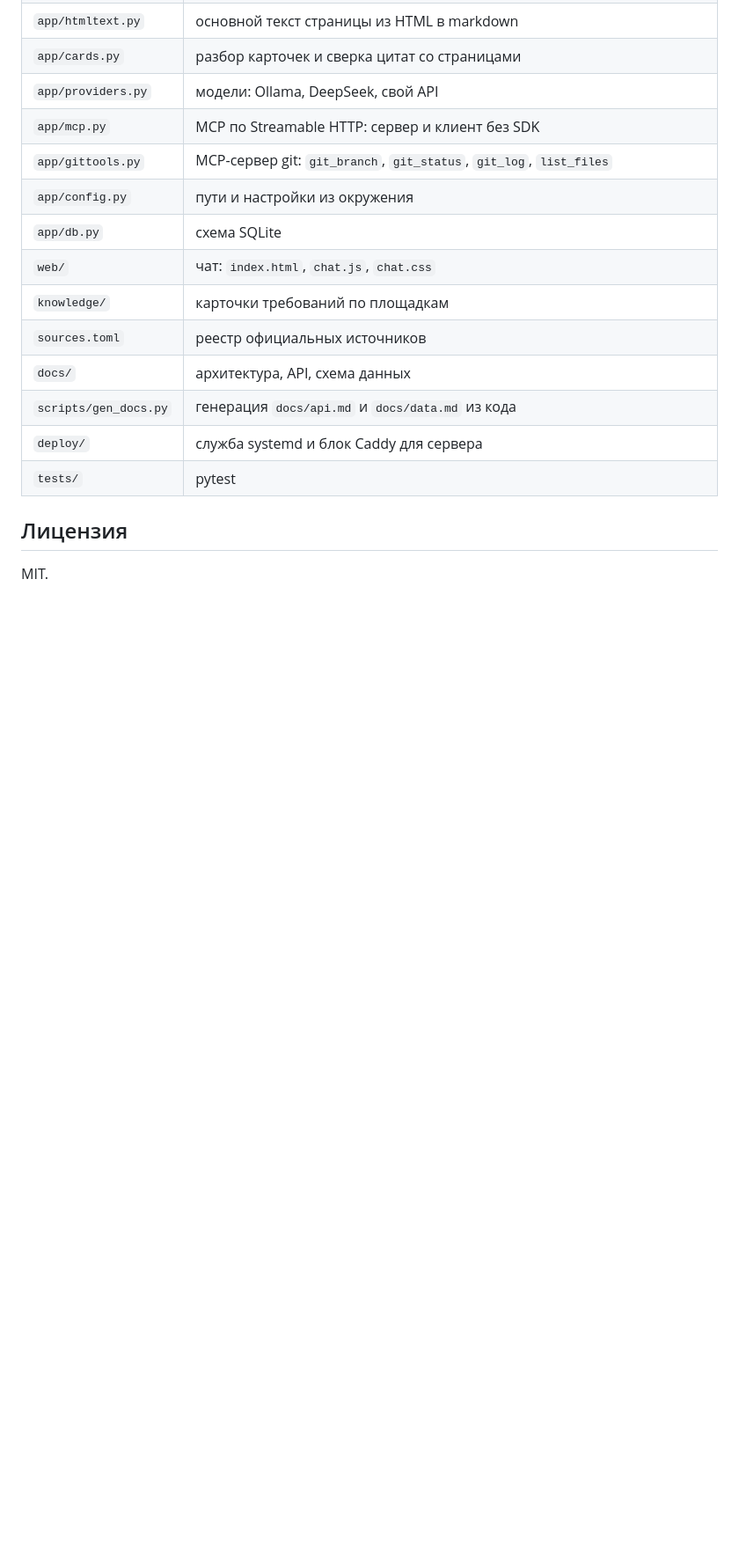
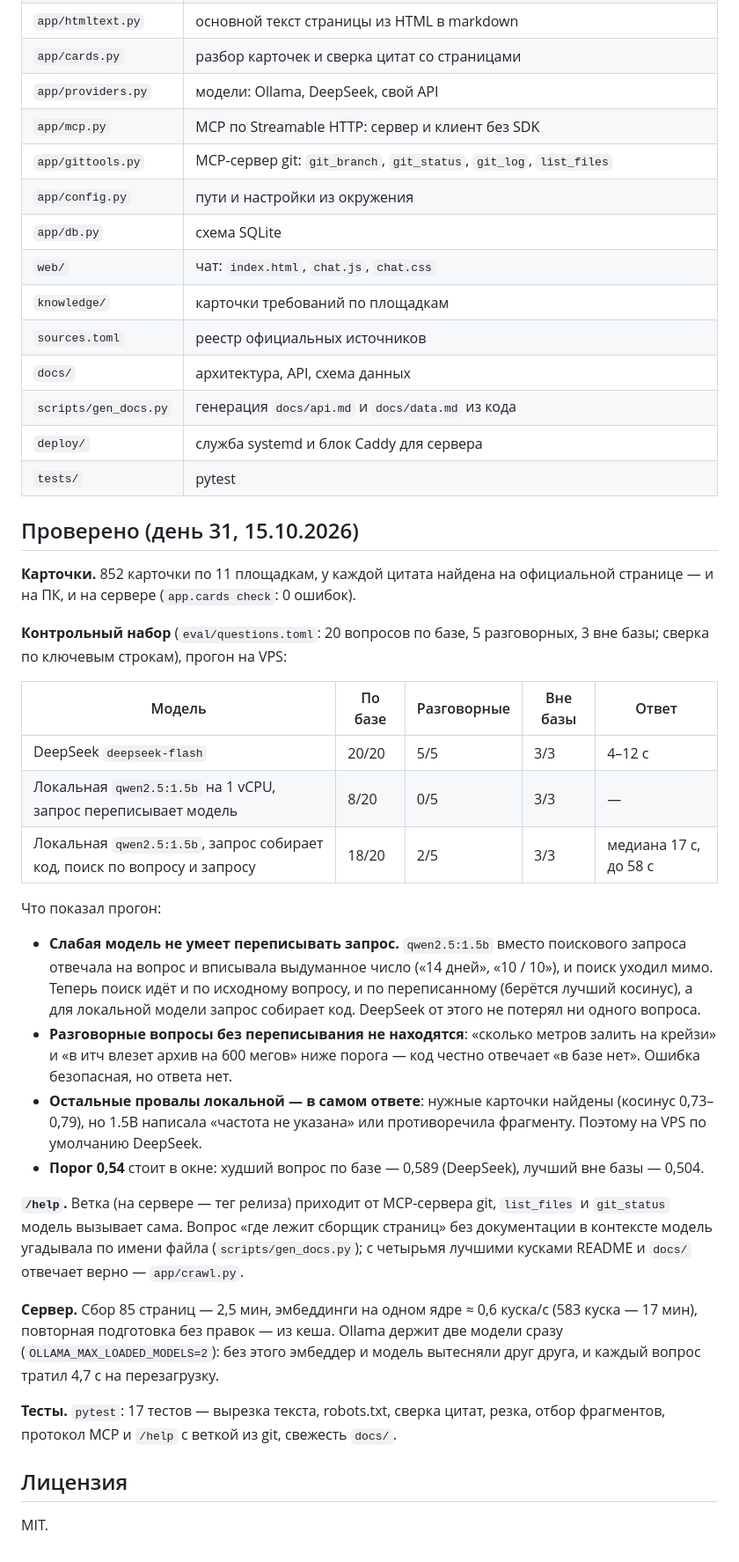
Before and after one commit to Koshey-dev/webgame-dev-assistant, a Markdown page: README.md, the part around the change. Shown at 88% size. GitHub-like rendering; blank space fills up the shorter version.

Commit message:
docs: record the day 31 control runs and the server setup
Co-Authored-By: Claude Opus 5.5 <noreply@anthropic.com>

```diff
--- a/README.md
+++ b/README.md
@@ -113,6 +113,50 @@ sudo systemctl restart webgame-assistant
 | `deploy/` | служба systemd и блок Caddy для сервера |
 | `tests/` | pytest |
 
+## Проверено (день 31, 15.10.2026)
+
+**Карточки.** 852 карточки по 11 площадкам, у каждой цитата найдена на
+официальной странице — и на ПК, и на сервере (`app.cards check`: 0 ошибок).
+
+**Контрольный набор** (`eval/questions.toml`: 20 вопросов по базе, 5 разговорных,
+3 вне базы; сверка по ключевым строкам), прогон на VPS:
+
+| Модель | По базе | Разговорные | Вне базы | Ответ |
+|--------|---------|-------------|----------|-------|
+| DeepSeek `deepseek-flash` | 20/20 | 5/5 | 3/3 | 4–12 с |
+| Локальная `qwen2.5:1.5b` на 1 vCPU, запрос переписывает модель | 8/20 | 0/5 | 3/3 | — |
+| Локальная `qwen2.5:1.5b`, запрос собирает код, поиск по вопросу и запросу | 18/20 | 2/5 | 3/3 | медиана 17 с, до 58 с |
+
+Что показал прогон:
+
+- **Слабая модель не умеет переписывать запрос.** `qwen2.5:1.5b` вместо
+  поискового запроса отвечала на вопрос и вписывала выдуманное число
+  («14 дней», «10 / 10»), и поиск уходил мимо. Теперь поиск идёт и по исходному
+  вопросу, и по переписанному (берётся лучший косинус), а для локальной модели
+  запрос собирает код. DeepSeek от этого не потерял ни одного вопроса.
+- **Разговорные вопросы без переписывания не находятся**: «сколько метров
+  залить на крейзи» и «в итч влезет архив на 600 мегов» ниже порога — код
+  честно отвечает «в базе нет». Ошибка безопасная, но ответа нет.
+- **Остальные провалы локальной — в самом ответе**: нужные карточки найдены
+  (косинус 0,73–0,79), но 1.5B написала «частота не указана» или противоречила
+  фрагменту. Поэтому на VPS по умолчанию DeepSeek.
+- **Порог 0,54** стоит в окне: худший вопрос по базе — 0,589 (DeepSeek), лучший
+  вне базы — 0,504.
+
+**`/help`.** Ветка (на сервере — тег релиза) приходит от MCP-сервера git,
+`list_files` и `git_status` модель вызывает сама. Вопрос «где лежит сборщик
+страниц» без документации в контексте модель угадывала по имени файла
+(`scripts/gen_docs.py`); с четырьмя лучшими кусками README и `docs/` отвечает
+верно — `app/crawl.py`.
+
+**Сервер.** Сбор 85 страниц — 2,5 мин, эмбеддинги на одном ядре ≈ 0,6 куска/с
+(583 куска — 17 мин), повторная подготовка без правок — из кеша. Ollama держит
+две модели сразу (`OLLAMA_MAX_LOADED_MODELS=2`): без этого эмбеддер и модель
+вытесняли друг друга, и каждый вопрос тратил 4,7 с на перезагрузку.
+
+**Тесты.** `pytest`: 17 тестов — вырезка текста, robots.txt, сверка цитат,
+резка, отбор фрагментов, протокол MCP и `/help` с веткой из git, свежесть `docs/`.
+
 ## Лицензия
 
 MIT.
```
